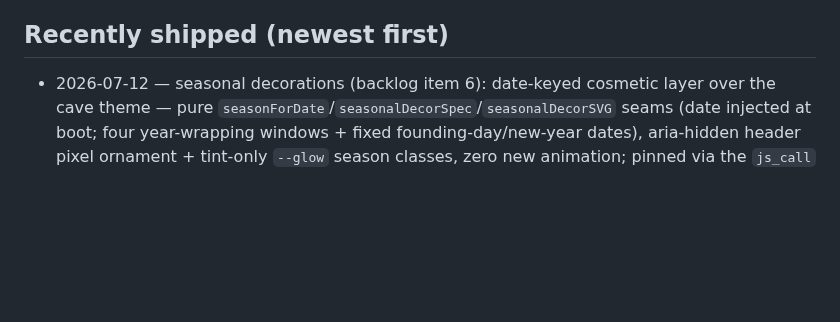
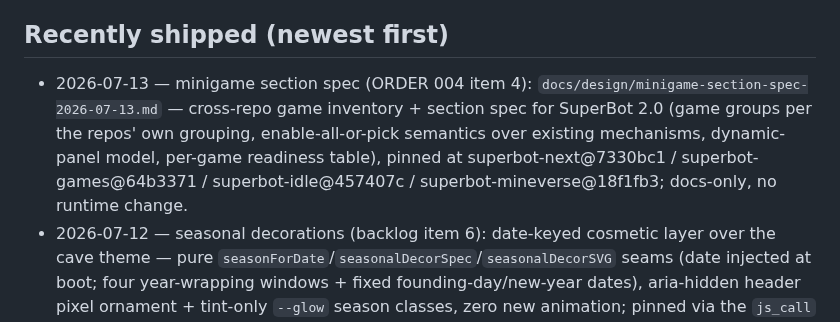
Before and after one commit to menno420/superbot-mineverse, a Markdown page: docs/current-state.md, the part around the change. Drawn GitHub-style; blank space fills up the shorter version.

Commit message:
docs: minigame section spec for SuperBot 2.0 — cross-repo inventory, groups, enable semantics, readiness table (ORDER 004 item 4)

```diff
--- a/docs/current-state.md
+++ b/docs/current-state.md
@@ -77,6 +77,7 @@ rule: push the full stack including the flip BEFORE opening the PR.
 
 ## Recently shipped (newest first)
 
+- 2026-07-13 — minigame section spec (ORDER 004 item 4): `docs/design/minigame-section-spec-2026-07-13.md` — cross-repo game inventory + section spec for SuperBot 2.0 (game groups per the repos' own grouping, enable-all-or-pick semantics over existing mechanisms, dynamic-panel model, per-game readiness table), pinned at superbot-next@7330bc1 / superbot-games@64b3371 / superbot-idle@457407c / superbot-mineverse@18f1fb3; docs-only, no runtime change.
 - 2026-07-12 — seasonal decorations (backlog item 6): date-keyed cosmetic layer over the cave theme — pure `seasonForDate`/`seasonalDecorSpec`/`seasonalDecorSVG` seams (date injected at boot; four year-wrapping windows + fixed founding-day/new-year dates), aria-hidden header pixel ornament + tint-only `--glow` season classes, zero new animation; pinned via the `js_call` harness + `tests/test_web_seasonal.py`; suite 437 passed + 1 skip.
 - 2026-07-12 — flip-race root-caused: `docs/findings/substrate-gate-born-red-fail-open-2026-07-12.md` (kit gate is advisory for PR-ADDED session cards by design, so #48/#49 auto-merged pre-flip); fix routed upstream to substrate-kit via `control/outbox.md`; interim rule stands — push the full stack incl. the flip before opening the PR.
 - 2026-07-12 — ambient cave audio (backlog item 5): synthesized WebAudio cave wind + drips, muted by default (AudioContext born only in the toggle click), honest aria-pressed toggle, non-persistent; pure spec/rhythm/label seams pinned via the `js_call` harness + served-bytes pins in `tests/test_web_audio.py`; suite 415 passed + 1 skip.
```
Also changed, not shown: docs/design/minigame-section-spec-2026-07-13.md (added, +208 -0 lines).
